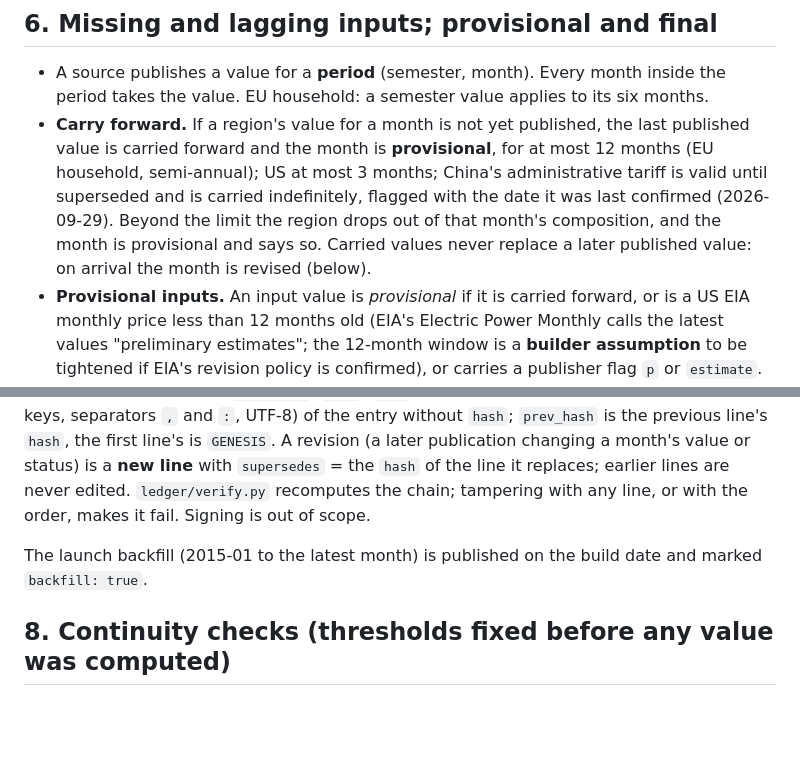
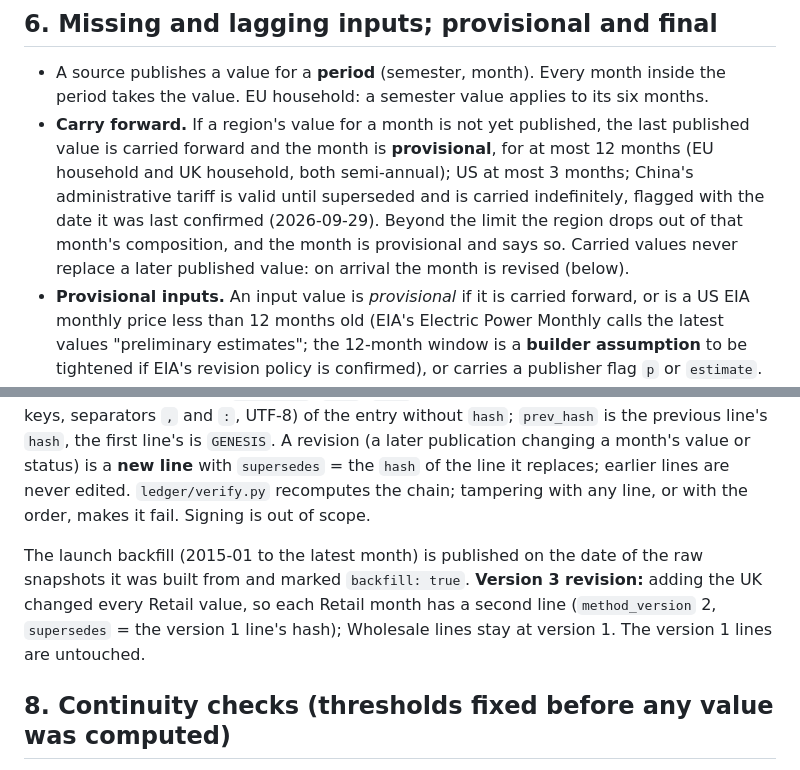
Before and after one commit to Bladetrain3r/Four-Corners-Index, a Markdown page: METHOD.md, 2 parts joined by grey strips. Rendered like a GitHub page; blank space fills up the shorter version.

```diff
--- a/METHOD.md
+++ b/METHOD.md
@@ -49,7 +51,7 @@ For month m in year y: the EU value is the demand-weighted mean of the Ember cou
 ## 6. Missing and lagging inputs; provisional and final
 
 - A source publishes a value for a **period** (semester, month). Every month inside the period takes the value. EU household: a semester value applies to its six months.
-- **Carry forward.** If a region's value for a month is not yet published, the last published value is carried forward and the month is **provisional**, for at most 12 months (EU household, semi-annual); US at most 3 months; China's administrative tariff is valid until superseded and is carried indefinitely, flagged with the date it was last confirmed (2026-09-29). Beyond the limit the region drops out of that month's composition, and the month is provisional and says so. Carried values never replace a later published value: on arrival the month is revised (below).
+- **Carry forward.** If a region's value for a month is not yet published, the last published value is carried forward and the month is **provisional**, for at most 12 months (EU household and UK household, both semi-annual); US at most 3 months; China's administrative tariff is valid until superseded and is carried indefinitely, flagged with the date it was last confirmed (2026-09-29). Beyond the limit the region drops out of that month's composition, and the month is provisional and says so. Carried values never replace a later published value: on arrival the month is revised (below).
 - **Provisional inputs.** An input value is *provisional* if it is carried forward, or is a US EIA monthly price less than 12 months old (EIA's Electric Power Monthly calls the latest values "preliminary estimates"; the 12-month window is a **builder assumption** to be tightened if EIA's revision policy is confirmed), or carries a publisher flag `p` or `estimate`. A month's index value is **final** only when every included input for that month is non-provisional; otherwise **provisional**.
 - **Gaps** the publisher leaves empty are shown as gaps with their reason and are never interpolated; a region with a gap in month m is out of that month's composition.
 
@@ -57,7 +59,7 @@ For month m in year y: the EU value is the demand-weighted mean of the Ember cou
 
 Every published index value is one line in `ledger/index.jsonl`: `index`, `month`, `value_usd_per_kwh`, `index_2015_100`, `status`, `composition`, `method_version` (the version of the **headline** method that produced the value; adding a variant does not change it, so it stays 1 while the headline definition is unchanged), `published` (date), `inputs_sha256` (the SHA-256 of the raw snapshots used), `prev_hash`, `hash`. `hash` is SHA-256 over the canonical JSON (sorted keys, separators `,` and `:`, UTF-8) of the entry without `hash`; `prev_hash` is the previous line's `hash`, the first line's is `GENESIS`. A revision (a later publication changing a month's value or status) is a **new line** with `supersedes` = the `hash` of the line it replaces; earlier lines are never edited. `ledger/verify.py` recomputes the chain; tampering with any line, or with the order, makes it fail. Signing is out of scope.
 
-The launch backfill (2015-01 to the latest month) is published on the build date and marked `backfill: true`.
+The launch backfill (2015-01 to the latest month) is published on the date of the raw snapshots it was built from and marked `backfill: true`. **Version 3 revision:** adding the UK changed every Retail value, so each Retail month has a second line (`method_version` 2, `supersedes` = the version 1 line's hash); Wholesale lines stay at version 1. The version 1 lines are untouched.
 
 ## 8. Continuity checks (thresholds fixed before any value was computed)
 
```
Also changed, not shown: other parts of METHOD.md (+10 -7 lines).
